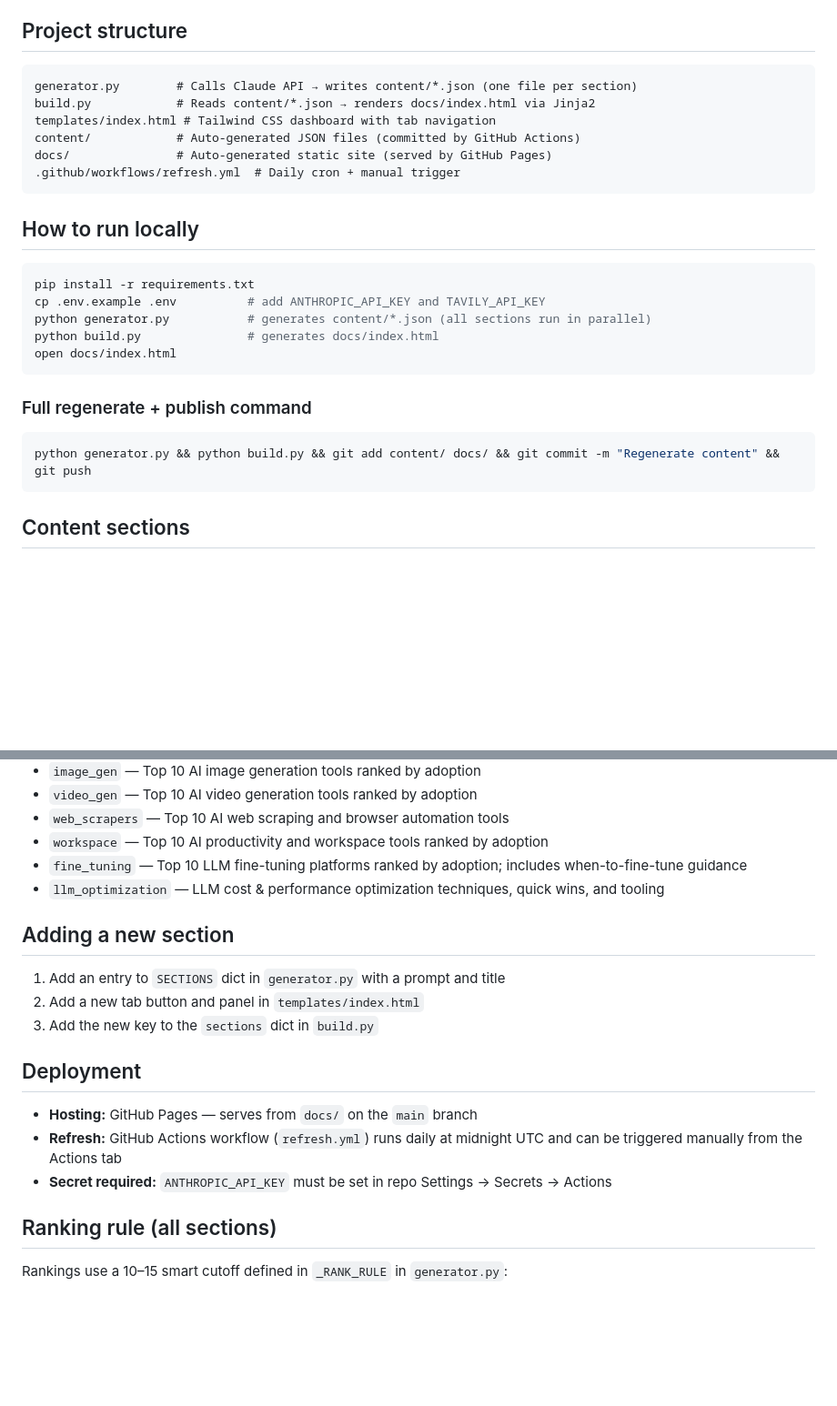
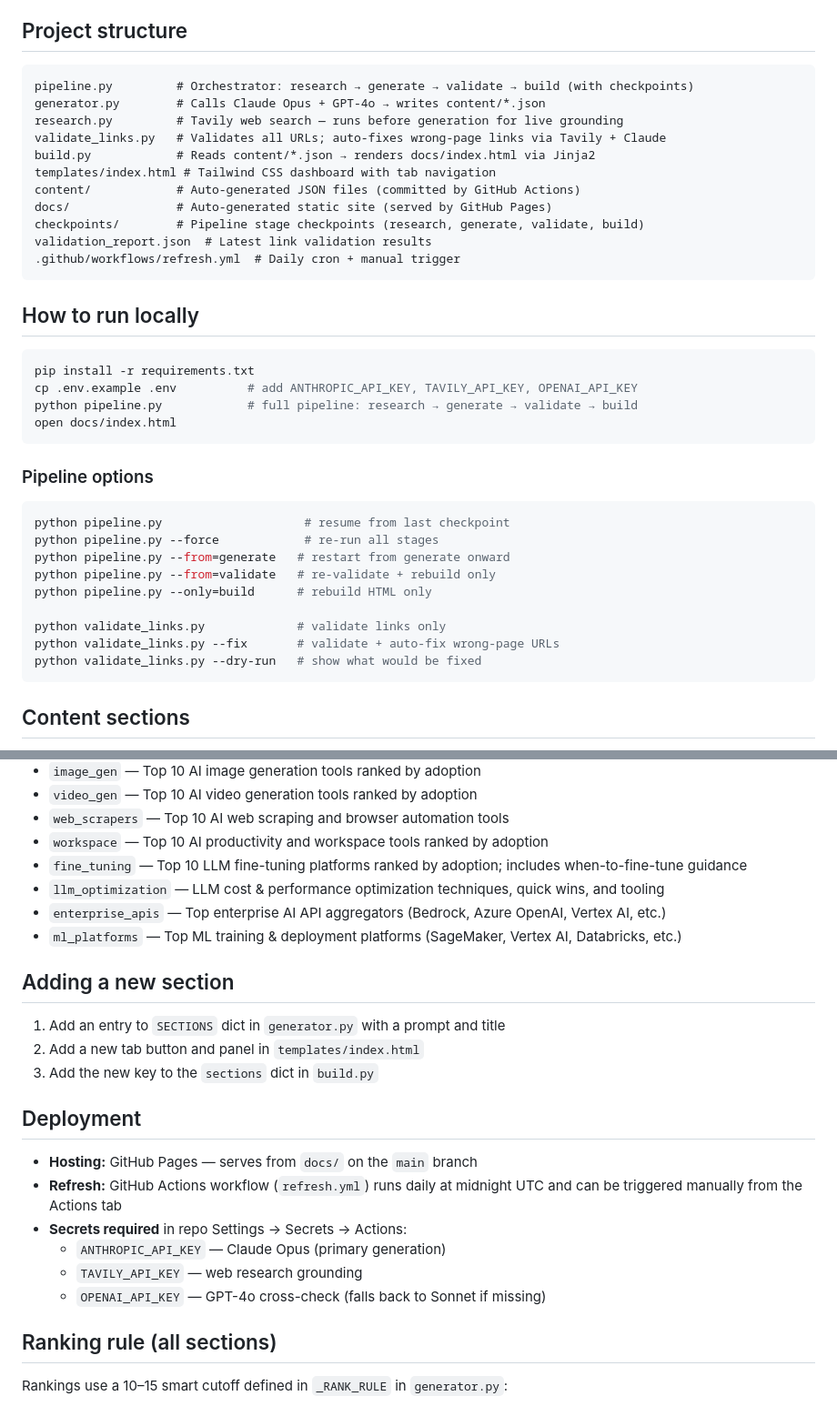
Before and after one commit to nosnow111/ai-landscape, a Markdown page: CLAUDE.md, 2 parts joined by grey strips. Shown at 91% size. Drawn GitHub-style; blank space fills up the shorter version.

Commit message:
Update CLAUDE.md and CHANGELOG.md to reflect v0.11-0.14 changes
Co-Authored-By: Claude Sonnet 4.6 <noreply@anthropic.com>

````diff
--- a/CLAUDE.md
+++ b/CLAUDE.md
@@ -7,26 +7,38 @@ GitHub Actions runs everything on a schedule and commits the result to GitHub Pa
 
 ## Project structure
 ```
-generator.py        # Calls Claude API → writes content/*.json (one file per section)
+pipeline.py         # Orchestrator: research → generate → validate → build (with checkpoints)
+generator.py        # Calls Claude Opus + GPT-4o → writes content/*.json
+research.py         # Tavily web search — runs before generation for live grounding
+validate_links.py   # Validates all URLs; auto-fixes wrong-page links via Tavily + Claude
 build.py            # Reads content/*.json → renders docs/index.html via Jinja2
 templates/index.html # Tailwind CSS dashboard with tab navigation
 content/            # Auto-generated JSON files (committed by GitHub Actions)
 docs/               # Auto-generated static site (served by GitHub Pages)
+checkpoints/        # Pipeline stage checkpoints (research, generate, validate, build)
+validation_report.json  # Latest link validation results
 .github/workflows/refresh.yml  # Daily cron + manual trigger
 ```
 
 ## How to run locally
 ```bash
 pip install -r requirements.txt
-cp .env.example .env          # add ANTHROPIC_API_KEY and TAVILY_API_KEY
-python generator.py           # generates content/*.json (all sections run in parallel)
-python build.py               # generates docs/index.html
+cp .env.example .env          # add ANTHROPIC_API_KEY, TAVILY_API_KEY, OPENAI_API_KEY
+python pipeline.py            # full pipeline: research → generate → validate → build
 open docs/index.html
 ```
 
-### Full regenerate + publish command
+### Pipeline options
 ```bash
-python generator.py && python build.py && git add content/ docs/ && git commit -m "Regenerate content" && git push
+python pipeline.py                    # resume from last checkpoint
+python pipeline.py --force            # re-run all stages
+python pipeline.py --from=generate   # restart from generate onward
+python pipeline.py --from=validate   # re-validate + rebuild only
+python pipeline.py --only=build      # rebuild HTML only
+
+python validate_links.py             # validate links only
+python validate_links.py --fix       # validate + auto-fix wrong-page URLs
+python validate_links.py --dry-run   # show what would be fixed
 ```
 
 ## Content sections
@@ -42,6 +54,8 @@ Each section maps to a JSON file in content/ and a tab in the UI:
 - `workspace` — Top 10 AI productivity and workspace tools ranked by adoption
 - `fine_tuning` — Top 10 LLM fine-tuning platforms ranked by adoption; includes when-to-fine-tune guidance
 - `llm_optimization` — LLM cost & performance optimization techniques, quick wins, and tooling
+- `enterprise_apis` — Top enterprise AI API aggregators (Bedrock, Azure OpenAI, Vertex AI, etc.)
+- `ml_platforms` — Top ML training & deployment platforms (SageMaker, Vertex AI, Databricks, etc.)
 
 ## Adding a new section
 1. Add an entry to `SECTIONS` dict in `generator.py` with a prompt and title
@@ -52,7 +66,10 @@ Each section maps to a JSON file in content/ and a tab in the UI:
 - **Hosting:** GitHub Pages — serves from `docs/` on the `main` branch
 - **Refresh:** GitHub Actions workflow (`refresh.yml`) runs daily at midnight UTC
   and can be triggered manually from the Actions tab
-- **Secret required:** `ANTHROPIC_API_KEY` must be set in repo Settings → Secrets → Actions
+- **Secrets required** in repo Settings → Secrets → Actions:
+  - `ANTHROPIC_API_KEY` — Claude Opus (primary generation)
+  - `TAVILY_API_KEY` — web research grounding
+  - `OPENAI_API_KEY` — GPT-4o cross-check (falls back to Sonnet if missing)
 
 ## Ranking rule (all sections)
 Rankings use a 10–15 smart cutoff defined in `_RANK_RULE` in `generator.py`:
````
Also changed, not shown: other parts of CLAUDE.md (+5 -1 lines), CHANGELOG.md (+29 -0 lines).
